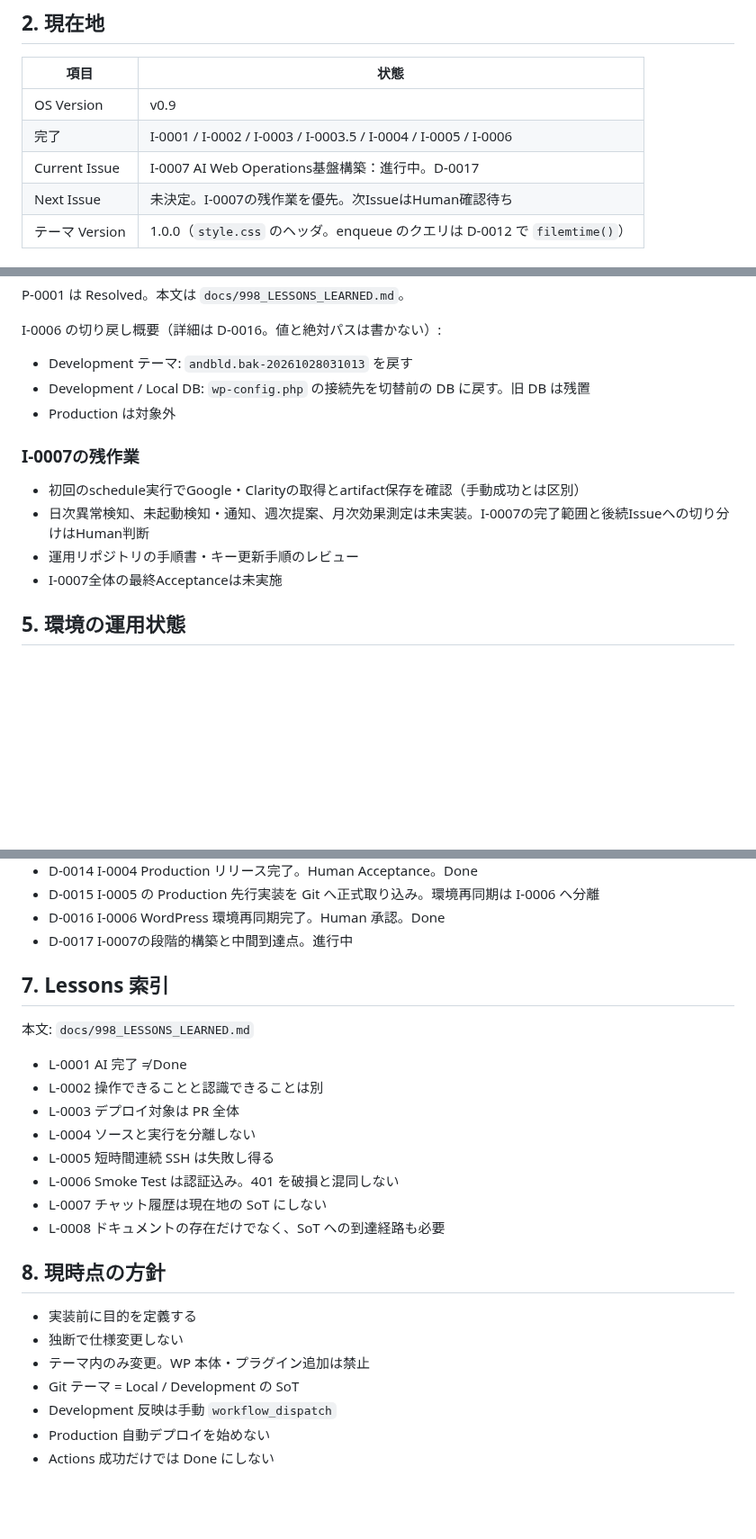
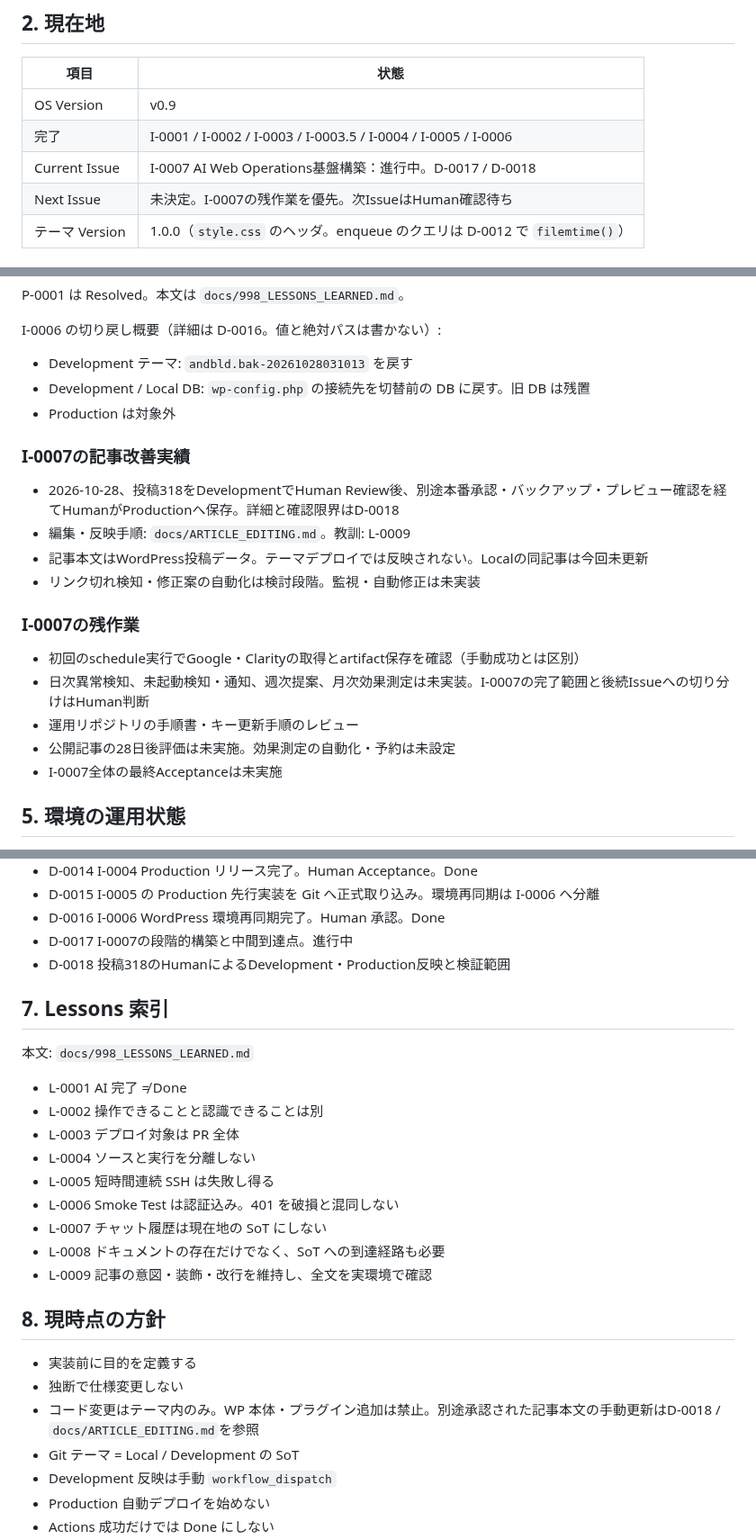
Before and after one commit to tnishida-andbld/andbld-website, a Markdown page: docs/HANDOFF.md, 3 parts joined by grey strips. Shown at 90% size. Drawn GitHub-style; blank space fills up the shorter version.

Commit message:
docs: record article publication and editing lessons for I-0007

```diff
--- a/docs/HANDOFF.md
+++ b/docs/HANDOFF.md
@@ -38,7 +38,7 @@ WordPress 本体・DB・uploads・秘密情報は管理外。
 |------|------|
 | OS Version | v0.9 |
 | 完了 | I-0001 / I-0002 / I-0003 / I-0003.5 / I-0004 / I-0005 / I-0006 |
-| Current Issue | I-0007 AI Web Operations基盤構築：進行中。D-0017 |
+| Current Issue | I-0007 AI Web Operations基盤構築：進行中。D-0017 / D-0018 |
 | Next Issue | 未決定。I-0007の残作業を優先。次IssueはHuman確認待ち |
 | テーマ Version | 1.0.0（`style.css` のヘッダ。enqueue のクエリは D-0012 で `filemtime()`） |
 
@@ -91,11 +91,19 @@ I-0006 の切り戻し概要（詳細は D-0016。値と絶対パスは書かな
 - Development / Local DB: `wp-config.php` の接続先を切替前の DB に戻す。旧 DB は残置
 - Production は対象外
 
+### I-0007の記事改善実績
+
+- 2026-10-28、投稿318をDevelopmentでHuman Review後、別途本番承認・バックアップ・プレビュー確認を経てHumanがProductionへ保存。詳細と確認限界はD-0018
+- 編集・反映手順: `docs/ARTICLE_EDITING.md`。教訓: L-0009
+- 記事本文はWordPress投稿データ。テーマデプロイでは反映されない。Localの同記事は今回未更新
+- リンク切れ検知・修正案の自動化は検討段階。監視・自動修正は未実装
+
 ### I-0007の残作業
 
 - 初回のschedule実行でGoogle・Clarityの取得とartifact保存を確認（手動成功とは区別）
 - 日次異常検知、未起動検知・通知、週次提案、月次効果測定は未実装。I-0007の完了範囲と後続Issueへの切り分けはHuman判断
 - 運用リポジトリの手順書・キー更新手順のレビュー
+- 公開記事の28日後評価は未実施。効果測定の自動化・予約は未設定
 - I-0007全体の最終Acceptanceは未実施
 
 ## 5. 環境の運用状態
@@ -131,6 +139,7 @@ I-0006 の切り戻し概要（詳細は D-0016。値と絶対パスは書かな
 - D-0015 I-0005 の Production 先行実装を Git へ正式取り込み。環境再同期は I-0006 へ分離
 - D-0016 I-0006 WordPress 環境再同期完了。Human 承認。Done
 - D-0017 I-0007の段階的構築と中間到達点。進行中
+- D-0018 投稿318のHumanによるDevelopment・Production反映と検証範囲
 
 ## 7. Lessons 索引
 
@@ -144,12 +153,13 @@ I-0006 の切り戻し概要（詳細は D-0016。値と絶対パスは書かな
 - L-0006 Smoke Test は認証込み。401 を破損と混同しない
 - L-0007 チャット履歴は現在地の SoT にしない
 - L-0008 ドキュメントの存在だけでなく、SoT への到達経路も必要
+- L-0009 記事の意図・装飾・改行を維持し、全文を実環境で確認
 
 ## 8. 現時点の方針
 
 - 実装前に目的を定義する
 - 独断で仕様変更しない
-- テーマ内のみ変更。WP 本体・プラグイン追加は禁止
+- コード変更はテーマ内のみ。WP 本体・プラグイン追加は禁止。別途承認された記事本文の手動更新はD-0018 / `docs/ARTICLE_EDITING.md`を参照
 - Git テーマ = Local / Development の SoT
 - Development 反映は手動 `workflow_dispatch`
 - Production 自動デプロイを始めない
```
Also changed, not shown: other parts of docs/HANDOFF.md (+2 -1 lines).
